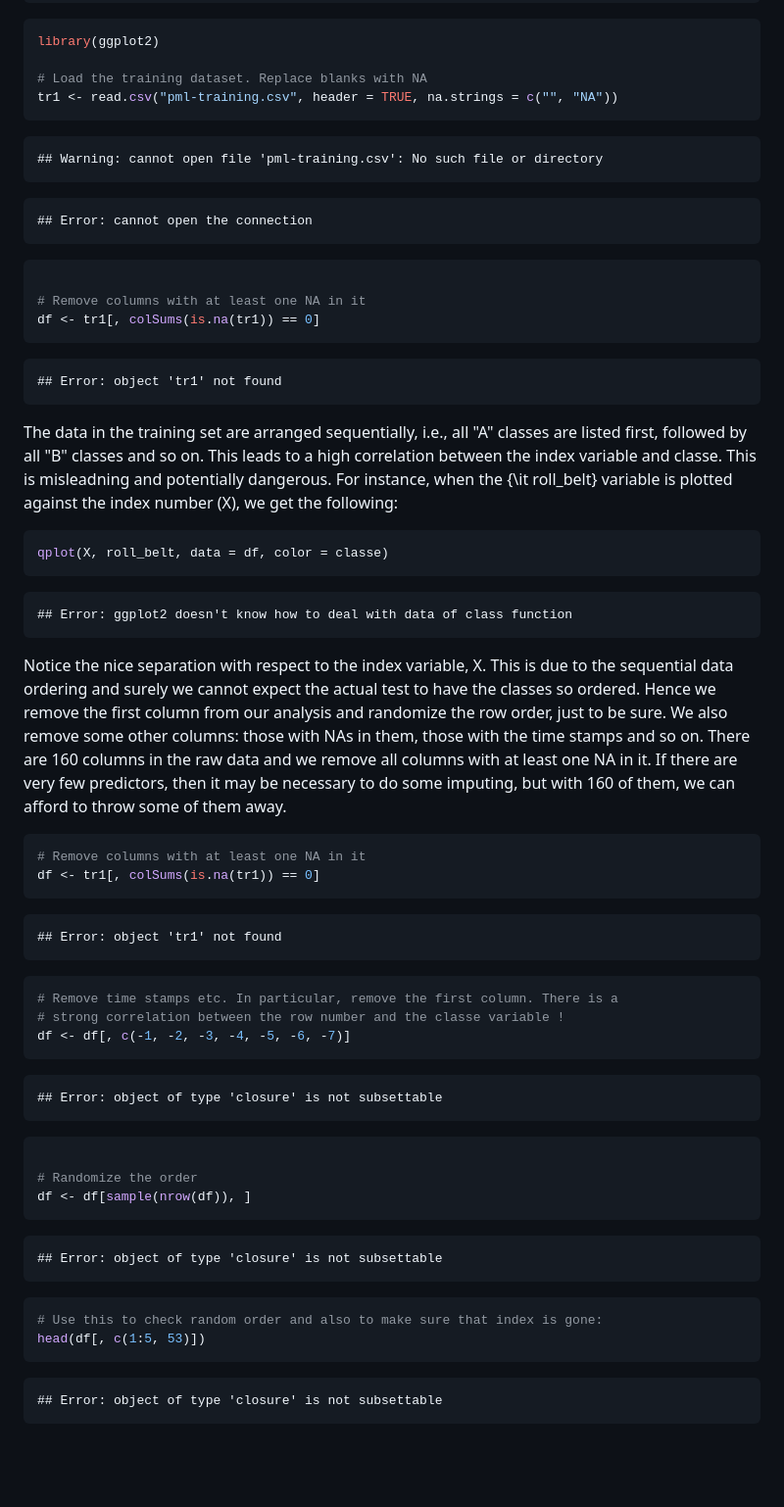
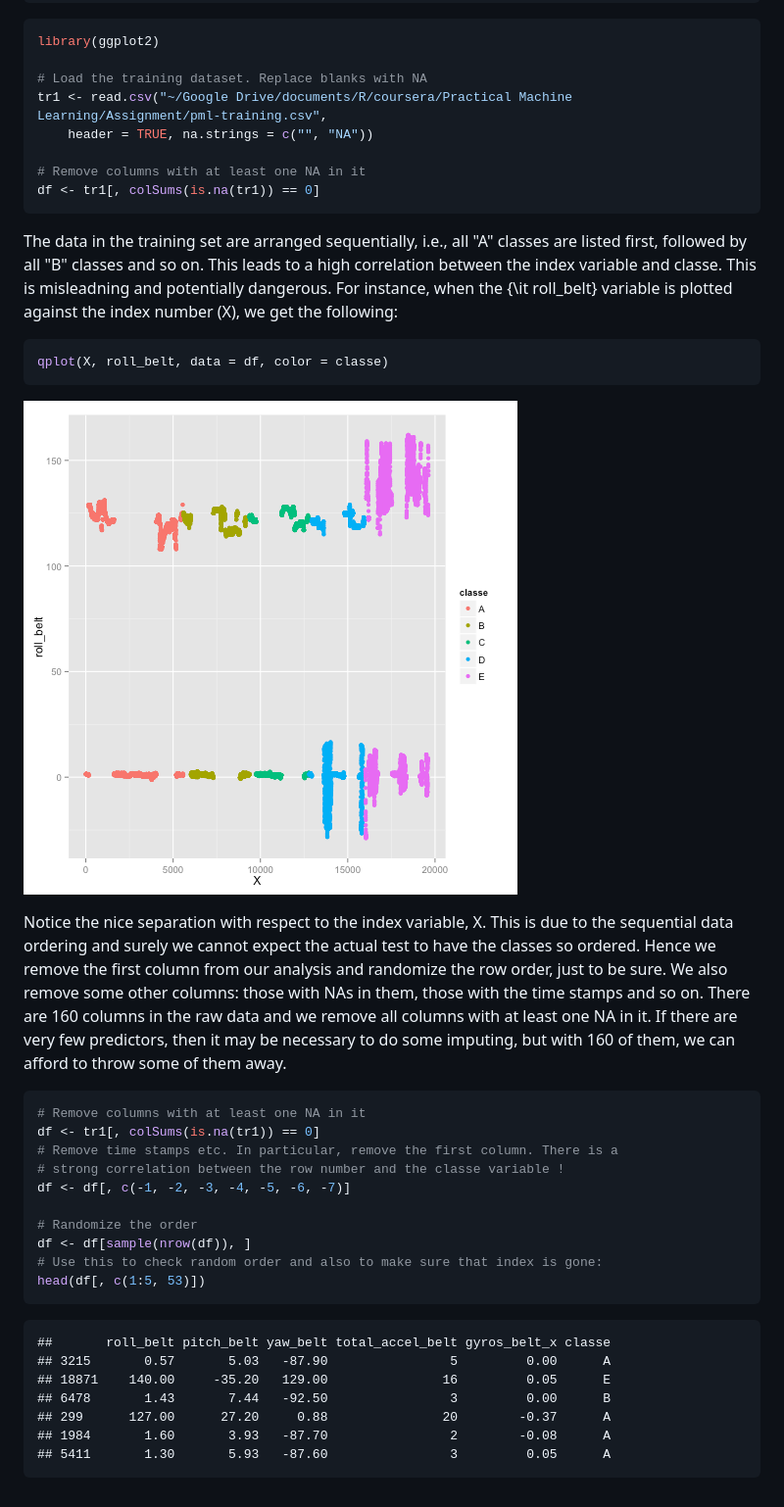
Before and after one commit to sunsparc32/MachineLearningAssignment, a Markdown page: writeup.md, the part around the change. Shown: that part at 98% size. Drawn GitHub-style; pictures changed too: figure/unnamed-chunk-2.png (added); blank space fills up the shorter version.

````diff
--- a/writeup.md
+++ b/writeup.md
@@ -21,25 +21,11 @@ library(caret)
 library(ggplot2)
 
 # Load the training dataset. Replace blanks with NA
-tr1 <- read.csv("pml-training.csv", header = TRUE, na.strings = c("", "NA"))
-```
-
-```
-## Warning: cannot open file 'pml-training.csv': No such file or directory
-```
-
-```
-## Error: cannot open the connection
-```
-
-```r
+tr1 <- read.csv("~/Google Drive/documents/R/coursera/Practical Machine Learning/Assignment/pml-training.csv",
+    header = TRUE, na.strings = c("", "NA"))
 
 # Remove columns with at least one NA in it
 df <- tr1[, colSums(is.na(tr1)) == 0]
-```
-
-```
-## Error: object 'tr1' not found
 ```
 
 
@@ -50,9 +36,7 @@ The data in the training set are arranged sequentially, i.e., all "A" classes ar
 qplot(X, roll_belt, data = df, color = classe)
 ```
 
-```
-## Error: ggplot2 doesn't know how to deal with data of class function
-```
+![plot of chunk unnamed-chunk-2](figure/unnamed-chunk-2.png)
 
 
 Notice the nice separation with respect to the index variable, X. This is due to the sequential data ordering and surely we cannot expect the actual test to have the classes so ordered. Hence we remove the first column from our analysis and randomize the row order, just to be sure. We also remove some other columns: those with NAs in them, those with the time stamps and so on. There are 160 columns in the raw data and we remove all columns with at least one NA in it. If there are very few predictors, then it may be necessary to do some imputing, but with 160 of them, we can afford to throw some of them away.
@@ -61,37 +45,22 @@ Notice the nice separation with respect to the index variable, X. This is due to
 ```r
 # Remove columns with at least one NA in it
 df <- tr1[, colSums(is.na(tr1)) == 0]
-```
-
-```
-## Error: object 'tr1' not found
-```
-
-```r
 # Remove time stamps etc. In particular, remove the first column. There is a
 # strong correlation between the row number and the classe variable !
 df <- df[, c(-1, -2, -3, -4, -5, -6, -7)]
-```
-
-```
-## Error: object of type 'closure' is not subsettable
-```
-
-```r
 
 # Randomize the order
 df <- df[sample(nrow(df)), ]
-```
-
-```
-## Error: object of type 'closure' is not subsettable
-```
-
-```r
 # Use this to check random order and also to make sure that index is gone:
 head(df[, c(1:5, 53)])
 ```
 
 ```
-## Error: object of type 'closure' is not subsettable
+##       roll_belt pitch_belt yaw_belt total_accel_belt gyros_belt_x classe
+## 3215       0.57       5.03   -87.90                5         0.00      A
+## 18871    140.00     -35.20   129.00               16         0.05      E
+## 6478       1.43       7.44   -92.50                3         0.00      B
+## 299      127.00      27.20     0.88               20        -0.37      A
+## 1984       1.60       3.93   -87.70                2        -0.08      A
+## 5411       1.30       5.93   -87.60                3         0.05      A
 ```
````
Also changed, not shown: 2 other files.
